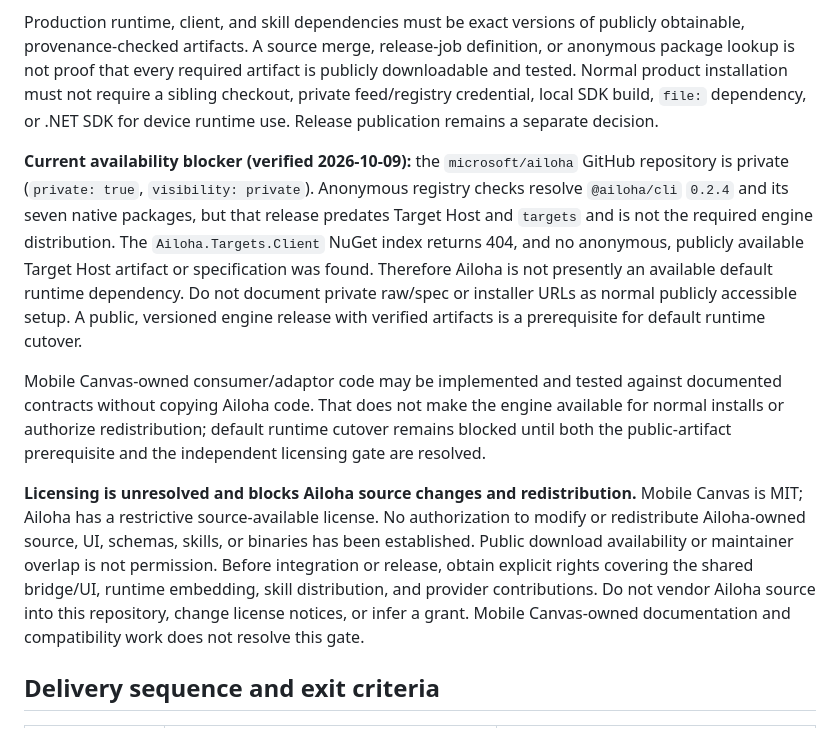
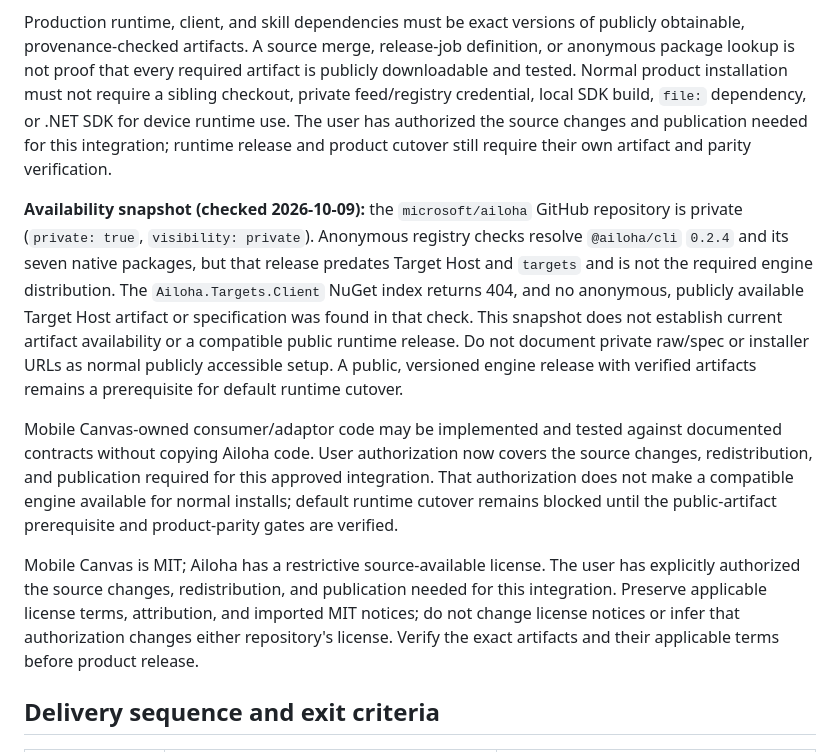
Before and after one commit to Redth/mobile-canvas-ghcp, a Markdown page: docs/ailoha-integration-roadmap.md, the part around the change. GitHub-like rendering.

```diff
--- a/docs/ailoha-integration-roadmap.md
+++ b/docs/ailoha-integration-roadmap.md
@@ -151,36 +151,36 @@ publicly obtainable, provenance-checked artifacts. A source merge, release-job
 definition, or anonymous package lookup is not proof that every required
 artifact is publicly downloadable and tested. Normal product installation must
 not require a sibling checkout, private feed/registry credential, local SDK
-build, `file:` dependency, or .NET SDK for device runtime use. Release
-publication remains a separate decision.
+build, `file:` dependency, or .NET SDK for device runtime use. The user has
+authorized the source changes and publication needed for this integration;
+runtime release and product cutover still require their own artifact and parity
+verification.
 
-**Current availability blocker (verified 2026-10-09):** the
+**Availability snapshot (checked 2026-10-09):** the
 `microsoft/ailoha` GitHub repository is private (`private: true`,
 `visibility: private`). Anonymous registry checks resolve `@ailoha/cli`
 `0.2.4` and its seven native packages, but that release predates Target Host
 and `targets` and is not the required engine distribution. The
 `Ailoha.Targets.Client` NuGet index returns 404, and no anonymous, publicly
-available Target Host artifact or specification was found. Therefore Ailoha is
-not presently an available default runtime dependency. Do not document private
-raw/spec or installer URLs as normal publicly accessible setup. A public,
-versioned engine release with verified artifacts is a prerequisite for default
-runtime cutover.
+available Target Host artifact or specification was found in that check. This
+snapshot does not establish current artifact availability or a compatible public
+runtime release. Do not document private raw/spec or installer URLs as normal
+publicly accessible setup. A public, versioned engine release with verified
+artifacts remains a prerequisite for default runtime cutover.
 
 Mobile Canvas-owned consumer/adaptor code may be implemented and tested against
-documented contracts without copying Ailoha code. That does not make the
-engine available for normal installs or authorize redistribution; default
-runtime cutover remains blocked until both the public-artifact prerequisite and
-the independent licensing gate are resolved.
+documented contracts without copying Ailoha code. User authorization now covers
+the source changes, redistribution, and publication required for this approved
+integration. That authorization does not make a compatible engine available
+for normal installs; default runtime cutover remains blocked until the
+public-artifact prerequisite and product-parity gates are verified.
 
-**Licensing is unresolved and blocks Ailoha source changes and redistribution.**
-Mobile Canvas is MIT; Ailoha has a restrictive source-available license. No
-authorization to modify or redistribute Ailoha-owned source, UI, schemas,
-skills, or binaries has been established. Public download availability or
-maintainer overlap is not permission. Before integration or release, obtain
-explicit rights covering the shared bridge/UI, runtime embedding, skill
-distribution, and provider contributions. Do not vendor Ailoha source into this
-repository, change license notices, or infer a grant. Mobile Canvas-owned
-documentation and compatibility work does not resolve this gate.
+Mobile Canvas is MIT; Ailoha has a restrictive source-available license. The
+user has explicitly authorized the source changes, redistribution, and
+publication needed for this integration. Preserve applicable license terms,
+attribution, and imported MIT notices; do not change license notices or infer
+that authorization changes either repository's license. Verify the exact
+artifacts and their applicable terms before product release.
 
 ## Delivery sequence and exit criteria
 
```
Also changed, not shown: docs/compatibility-baseline.md (+4 -3 lines), docs/distribution.md (+11 -11 lines).
